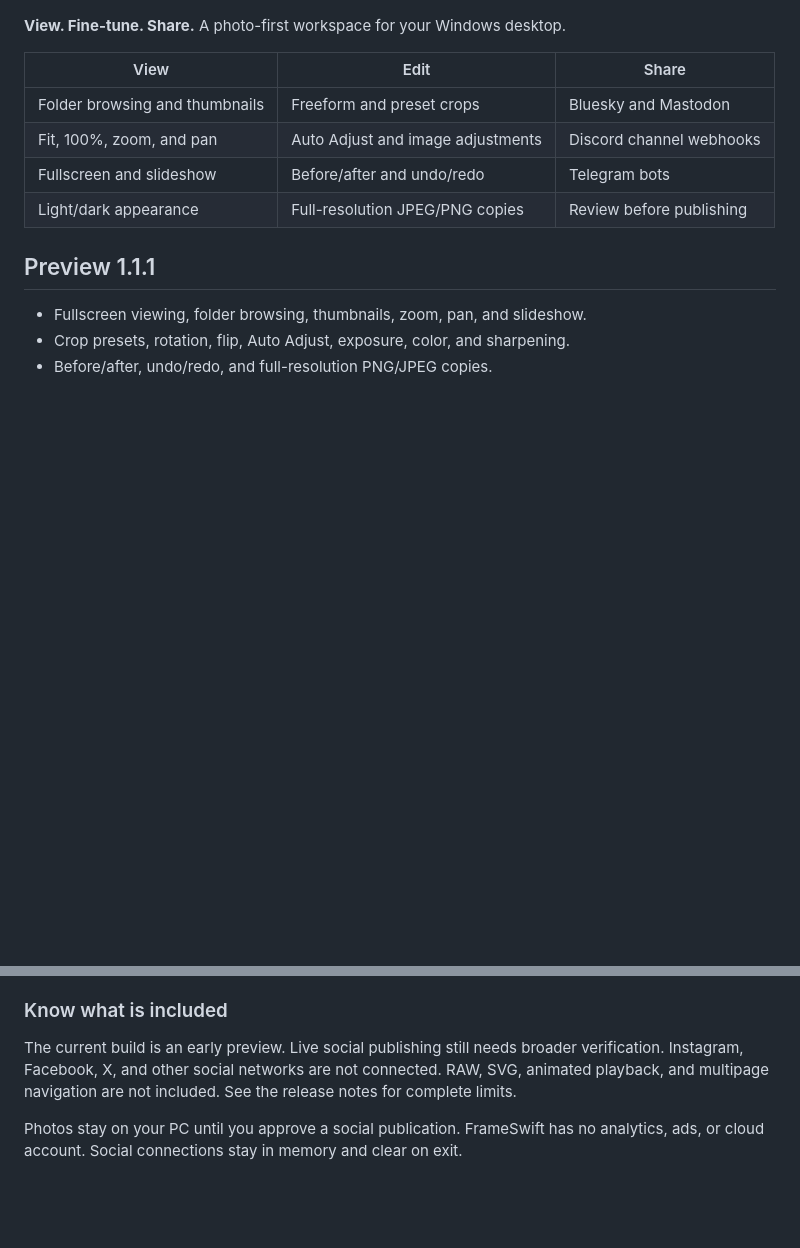
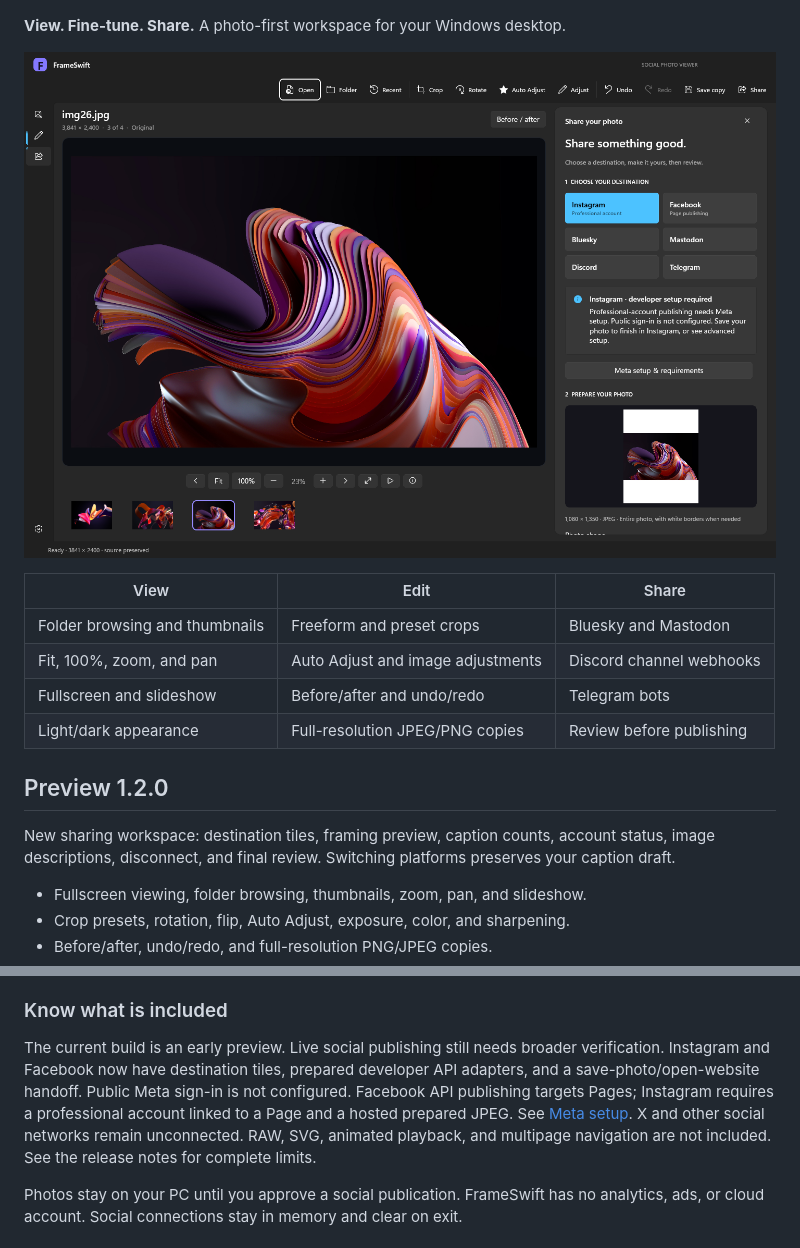
Before and after one commit to ProsperTechnology/frameswift, a Markdown page: README.md, 2 parts joined by grey strips. GitHub-like rendering; pictures changed too: docs/assets/sharing.png (added); blank space fills up the shorter version.

Commit message:
Publish 1.2 sharing workspace and Meta setup guidance

```diff
--- a/README.md
+++ b/README.md
@@ -7,6 +7,8 @@ A free native Windows photo viewer by **Prosper Technologies**. View your photos
 ![FrameSwift native Windows photo viewer](docs/assets/viewer.png)
 
 **View. Fine-tune. Share.** A photo-first workspace for your Windows desktop.
+
+![Guided sharing with Instagram and Facebook destinations](docs/assets/sharing.png)
 
 | View | Edit | Share |
 | --- | --- | --- |
@@ -15,7 +17,9 @@ A free native Windows photo viewer by **Prosper Technologies**. View your photos
 | Fullscreen and slideshow | Before/after and undo/redo | Telegram bots |
 | Light/dark appearance | Full-resolution JPEG/PNG copies | Review before publishing |
 
-## Preview 1.1.1
+## Preview 1.2.0
+
+New sharing workspace: destination tiles, framing preview, caption counts, account status, image descriptions, disconnect, and final review. Switching platforms preserves your caption draft.
 
 - Fullscreen viewing, folder browsing, thumbnails, zoom, pan, and slideshow.
 - Crop presets, rotation, flip, Auto Adjust, exposure, color, and sharpening.
@@ -34,7 +38,7 @@ Windows 10 version 2004 or later, x64. Windows 11 is the primary test platform.
 
 ### Know what is included
 
-The current build is an early preview. Live social publishing still needs broader verification. Instagram, Facebook, X, and other social networks are not connected. RAW, SVG, animated playback, and multipage navigation are not included. See the release notes for complete limits.
+The current build is an early preview. Live social publishing still needs broader verification. Instagram and Facebook now have destination tiles, prepared developer API adapters, and a save-photo/open-website handoff. Public Meta sign-in is not configured. Facebook API publishing targets Pages; Instagram requires a professional account linked to a Page and a hosted prepared JPEG. See [Meta setup](docs/meta-setup.txt). X and other social networks remain unconnected. RAW, SVG, animated playback, and multipage navigation are not included. See the release notes for complete limits.
 
 Photos stay on your PC until you approve a social publication. FrameSwift has no analytics, ads, or cloud account. Social connections stay in memory and clear on exit.
 
```
Also changed, not shown: other parts of README.md (+1 -1 lines), docs/assets/editor.png, docs/assets/viewer.png, 4 other files.
